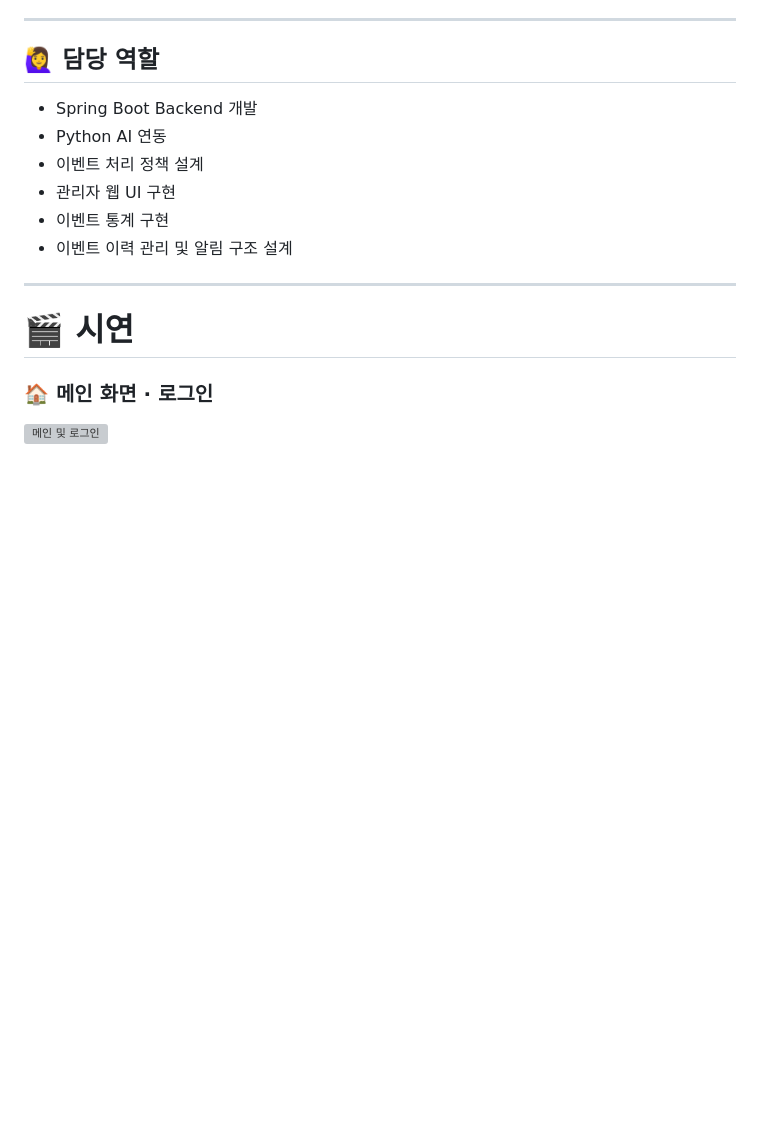
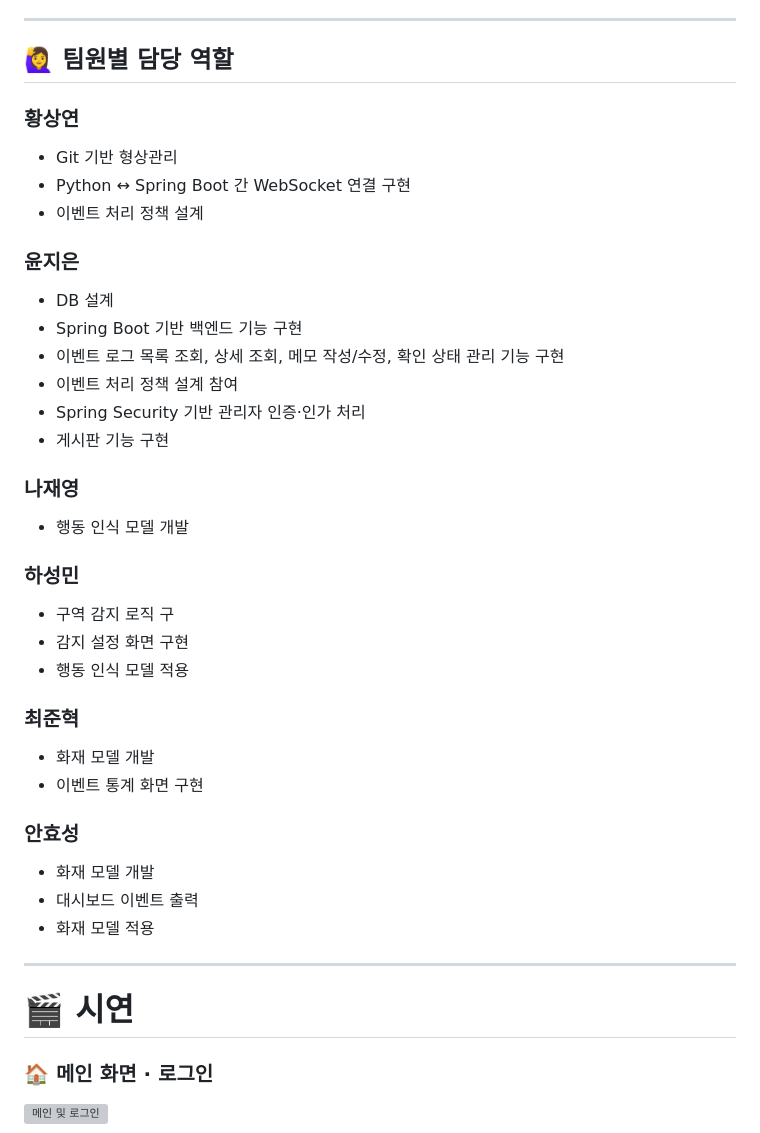
Before and after one commit to SmartectTeam/Smartect, a Markdown page: README.md, the part around the change. Drawn GitHub-style; blank space fills up the shorter version; grey boxes are pictures that could not be loaded.

Commit message:
Revise team roles and responsibilities in README
Updated team roles section with individual responsibilities.

```diff
--- a/README.md
+++ b/README.md
@@ -163,13 +163,36 @@
 
 ---
 
-## 🙋‍♀️ 담당 역할
-- Spring Boot Backend 개발
-- Python AI 연동
+## 🙋‍♀️ 팀원별 담당 역할
+### 황상연
+- Git 기반 형상관리
+- Python ↔ Spring Boot 간 WebSocket 연결 구현
 - 이벤트 처리 정책 설계
-- 관리자 웹 UI 구현
-- 이벤트 통계 구현
-- 이벤트 이력 관리 및 알림 구조 설계
+
+### 윤지은
+- DB 설계
+- Spring Boot 기반 백엔드 기능 구현
+- 이벤트 로그 목록 조회, 상세 조회, 메모 작성/수정, 확인 상태 관리 기능 구현
+- 이벤트 처리 정책 설계 참여
+- Spring Security 기반 관리자 인증·인가 처리
+- 게시판 기능 구현
+
+### 나재영
+- 행동 인식 모델 개발
+
+### 하성민
+- 구역 감지 로직 구
+- 감지 설정 화면 구현
+- 행동 인식 모델 적용
+
+### 최준혁
+- 화재 모델 개발
+- 이벤트 통계 화면 구현
+
+### 안효성
+- 화재 모델 개발
+- 대시보드 이벤트 출력
+- 화재 모델 적용
 
 ---
 # 🎬 시연
```
